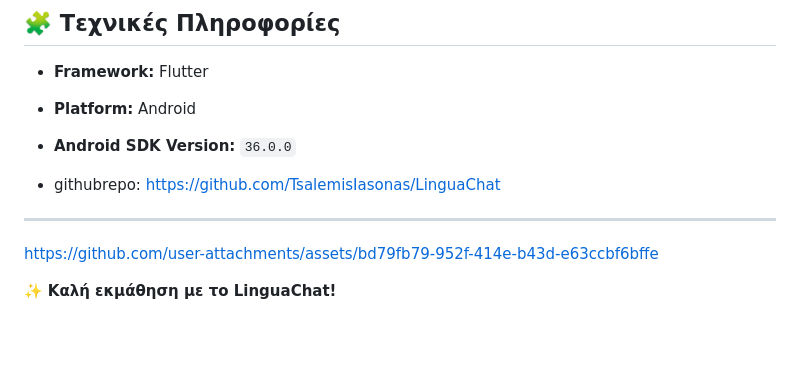
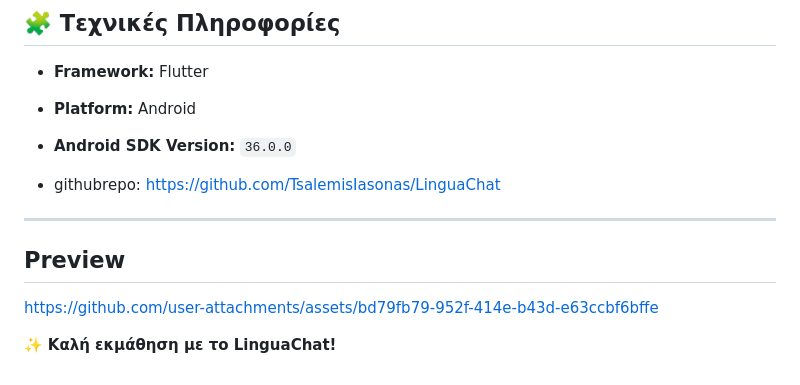
Before and after one commit to TsalemisIasonas/LinguaChat, a Markdown page: README.md, the part around the change. Rendered like a GitHub page; blank space fills up the shorter version.

Commit message:
update on video

```diff
--- a/README.md
+++ b/README.md
@@ -108,6 +108,7 @@
 
 ---
 
+## Preview
 
 
 https://github.com/user-attachments/assets/bd79fb79-952f-414e-b43d-e63ccbf6bffe
```
